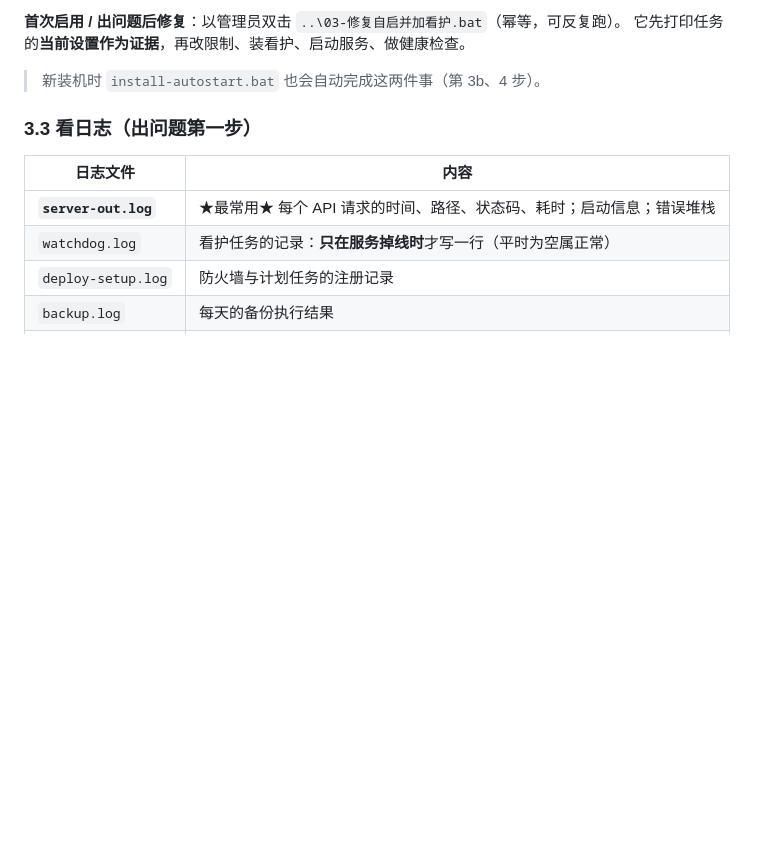
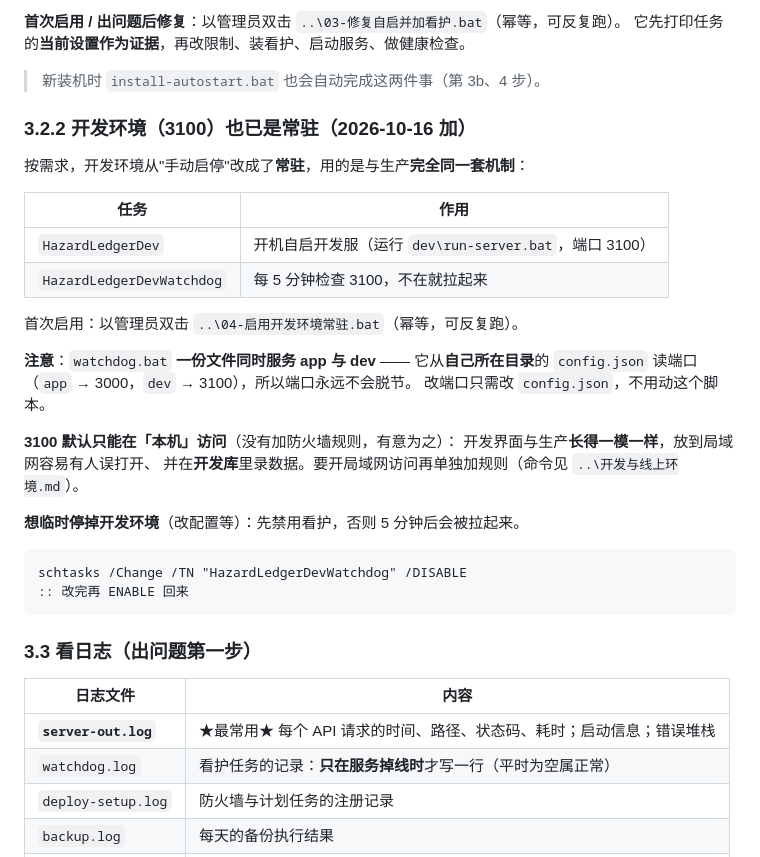
Before and after one commit to nezu9ko/hazard-ledger, a Markdown page: 维护手册.md, the part around the change. Drawn GitHub-style; blank space fills up the shorter version.

Commit message:
维护手册：新增 3.2.2 —— 开发环境（3100）也改为常驻
按用户要求，开发环境从"手动启停"改为常驻，与生产同一套机制：
  HazardLedgerDev          开机自启（dev\run-server.bat，端口 3100）
  HazardLedgerDevWatchdog  每 5 分钟检查 3100，不在就拉起
首次启用：管理员双击 ..\04-启用开发环境常驻.bat（幂等）

要点：
  - watchdog.bat 一份文件同时服务 app 与 dev（从自身 config.json 读端口）
  - 3100 默认仅本机可访问（有意不加防火墙规则），避免与生产界面混淆导致误录数据
  - 想临时停掉开发环境，需先禁用看护任务，否则 5 分钟后会被拉起

````diff
--- a/维护手册.md
+++ b/维护手册.md
@@ -196,6 +196,32 @@ netstat -ano | findstr :3000
 它先打印任务的**当前设置作为证据**，再改限制、装看护、启动服务、做健康检查。
 
 > 新装机时 `install-autostart.bat` 也会自动完成这两件事（第 3b、4 步）。
+
+### 3.2.2 开发环境（3100）也已是常驻（2026-10-16 加）
+
+按需求，开发环境从"手动启停"改成了**常驻**，用的是与生产**完全同一套机制**：
+
+| 任务 | 作用 |
+|---|---|
+| `HazardLedgerDev` | 开机自启开发服（运行 `dev\run-server.bat`，端口 3100） |
+| `HazardLedgerDevWatchdog` | 每 5 分钟检查 3100，不在就拉起来 |
+
+首次启用：以管理员双击 `..\04-启用开发环境常驻.bat`（幂等，可反复跑）。
+
+**注意**：`watchdog.bat` **一份文件同时服务 app 与 dev** —— 它从**自己所在目录**的
+`config.json` 读端口（`app` → 3000，`dev` → 3100），所以端口永远不会脱节。
+改端口只需改 `config.json`，不用动这个脚本。
+
+**3100 默认只能在「本机」访问**（没有加防火墙规则，有意为之）：
+开发界面与生产**长得一模一样**，放到局域网容易有人误打开、
+并在**开发库**里录数据。要开局域网访问再单独加规则（命令见
+`..\开发与线上环境.md`）。
+
+**想临时停掉开发环境**（改配置等）：先禁用看护，否则 5 分钟后会被拉起来。
+```bat
+schtasks /Change /TN "HazardLedgerDevWatchdog" /DISABLE
+:: 改完再 ENABLE 回来
+```
 
 ### 3.3 看日志（出问题第一步）
 
````
